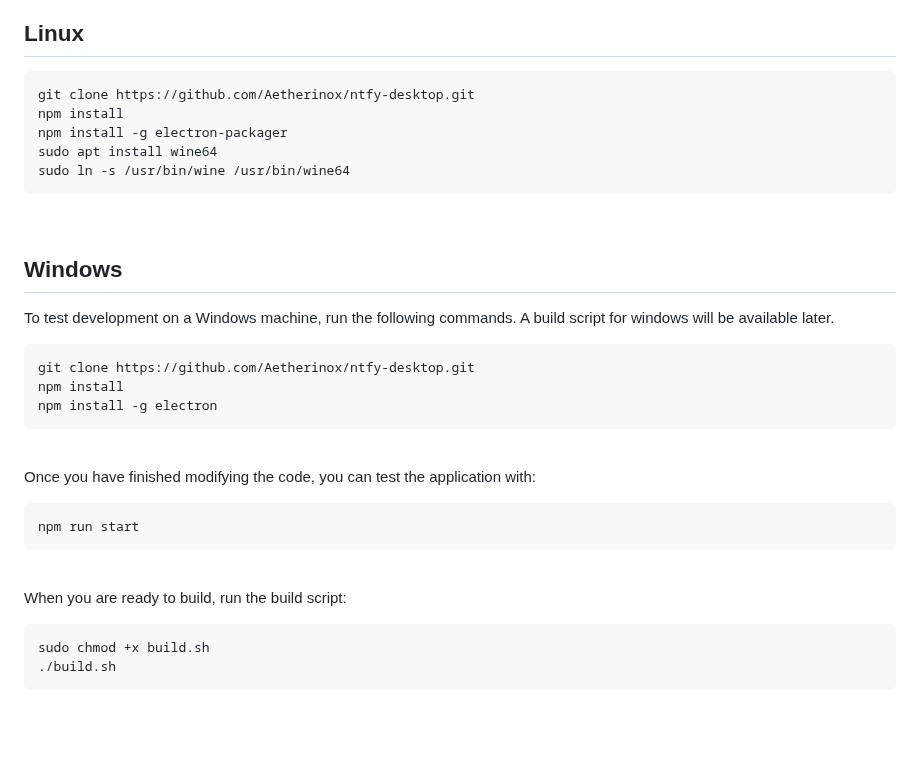
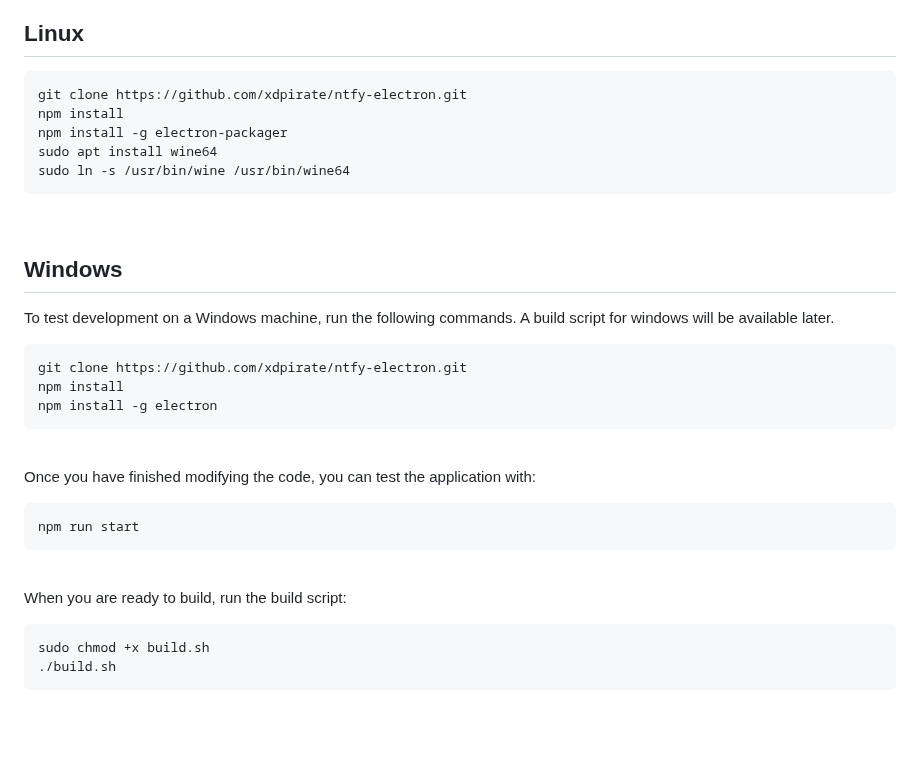
Before and after one commit to Aetherinox/ntfy-desktop, a Markdown page: README.md, the part around one of its changes. Drawn GitHub-style.

Commit message:
docs: update README

````diff
--- a/README.md
+++ b/README.md
@@ -150,7 +150,7 @@ To build this app, run the following commands:
 
 ## Linux
 ```shell
-git clone https://github.com/Aetherinox/ntfy-desktop.git
+git clone https://github.com/xdpirate/ntfy-electron.git
 npm install
 npm install -g electron-packager
 sudo apt install wine64
@@ -164,7 +164,7 @@ To test development on a Windows machine, run the following commands.
 A build script for windows will be available later.
 
 ```shell
-git clone https://github.com/Aetherinox/ntfy-desktop.git
+git clone https://github.com/xdpirate/ntfy-electron.git
 npm install
 npm install -g electron
 ```
@@ -212,8 +212,8 @@ sudo chmod +x build.sh
 [link-general-nodejs]: https://nodejs.org
 [link-npmtrends]: http://npmtrends.com/ntfy-desktop
 <!-- BADGE > VERSION > GITHUB -->
-[badge-version-gh]: https://img.shields.io/github/v/tag/Aetherinox/ntfy-desktop?logo=GitHub&label=Version&color=ba5225
-[link-version-gh]: https://github.com/Aetherinox/ntfy-desktop/releases
+[badge-version-gh]: https://img.shields.io/github/v/tag/xdpirate/ntfy-electron?logo=GitHub&label=Version&color=ba5225
+[link-version-gh]: https://github.com/xdpirate/ntfy-electron/releases
 <!-- BADGE > VERSION > NPMJS -->
 [badge-version-npm]: https://img.shields.io/npm/v/ntfy-desktop?logo=npm&label=Version&color=ba5225
 [link-version-npm]: https://npmjs.com/package/ntfy-desktop
@@ -223,24 +223,24 @@ sudo chmod +x build.sh
 <!-- BADGE > BUILD -->
-[badge-build]: https://img.shields.io/github/actions/workflow/status/Aetherinox/ntfy-desktop/release-npm.yml?logo=github&logoColor=FFFFFF&label=Build&color=%23278b30
-[link-build]: https://github.com/Aetherinox/ntfy-desktop/actions/workflows/release-npm.yml
+[badge-build]: https://img.shields.io/github/actions/workflow/status/xdpirate/ntfy-electron/release-npm.yml?logo=github&logoColor=FFFFFF&label=Build&color=%23278b30
+[link-build]: https://github.com/xdpirate/ntfy-electron/actions/workflows/release-npm.yml
 <!-- BADGE > DOWNLOAD COUNT -->
-[badge-downloads-gh]: https://img.shields.io/github/downloads/Aetherinox/ntfy-desktop/total?logo=github&logoColor=FFFFFF&label=Downloads&color=376892
-[link-downloads-gh]: https://github.com/Aetherinox/ntfy-desktop/releases
+[badge-downloads-gh]: https://img.shields.io/github/downloads/xdpirate/ntfy-electron/total?logo=github&logoColor=FFFFFF&label=Downloads&color=376892
+[link-downloads-gh]: https://github.com/xdpirate/ntfy-electron/releases
 [badge-downloads-npm]: https://img.shields.io/npm/dw/%40aetherinox%2Fmarked-alert-fa?logo=npm&&label=Downloads&color=376892
 [link-downloads-npm]: https://npmjs.com/package/ntfy-desktop
 <!-- BADGE > DOWNLOAD SIZE -->
-[badge-size-gh]: https://img.shields.io/github/repo-size/Aetherinox/ntfy-desktop?logo=github&label=Size&color=59702a
-[link-size-gh]: https://github.com/Aetherinox/ntfy-desktop/releases
+[badge-size-gh]: https://img.shields.io/github/repo-size/xdpirate/ntfy-electron?logo=github&label=Size&color=59702a
+[link-size-gh]: https://github.com/xdpirate/ntfy-electron/releases
 [badge-size-npm]: https://img.shields.io/npm/unpacked-size/ntfy-desktop/latest?logo=npm&label=Size&color=59702a
 [link-size-npm]: https://npmjs.com/package/ntfy-desktop
 <!-- BADGE > COVERAGE -->
-[badge-coverage]: https://img.shields.io/codecov/c/github/Aetherinox/ntfy-desktop?token=MPAVASGIOG&logo=codecov&logoColor=FFFFFF&label=Coverage&color=354b9e
-[link-coverage]: https://codecov.io/github/Aetherinox/ntfy-desktop
+[badge-coverage]: https://img.shields.io/codecov/c/github/xdpirate/ntfy-electron?token=MPAVASGIOG&logo=codecov&logoColor=FFFFFF&label=Coverage&color=354b9e
+[link-coverage]: https://codecov.io/github/xdpirate/ntfy-electron
 <!-- BADGE > ALL CONTRIBUTORS -->
-[badge-all-contributors]: https://img.shields.io/github/all-contributors/Aetherinox/ntfy-desktop?logo=contributorcovenant&color=de1f6f&label=contributors
+[badge-all-contributors]: https://img.shields.io/github/all-contributors/xdpirate/ntfy-electron?logo=contributorcovenant&color=de1f6f&label=contributors
 [link-all-contributors]: https://github.com/all-contributors/all-contributors
-[badge-tests]: https://img.shields.io/github/actions/workflow/status/Aetherinox/marked-alert-fa/npm-tests.yml?logo=github&label=Tests&color=2c6488
-[link-tests]: https://github.com/Aetherinox/ntfy-desktop/actions/workflows/tests.yml
-[badge-commit]: https://img.shields.io/github/last-commit/Aetherinox/ntfy-desktop?logo=conventionalcommits&logoColor=FFFFFF&label=Last%20Commit&color=313131
-[link-commit]: https://github.com/Aetherinox/ntfy-desktop/commits/main/
+[badge-tests]: https://img.shields.io/github/actions/workflow/status/xdpirate/ntfy-electron/npm-tests.yml?logo=github&label=Tests&color=2c6488
+[link-tests]: https://github.com/xdpirate/ntfy-electron/actions/workflows/tests.yml
+[badge-commit]: https://img.shields.io/github/last-commit/xdpirate/ntfy-electron?logo=conventionalcommits&logoColor=FFFFFF&label=Last%20Commit&color=313131
+[link-commit]: https://github.com/xdpirate/ntfy-electron/commits/main/
 <!-- prettier-ignore-end -->
````
Also changed, not shown: other parts of README.md (+2 -2 lines).
